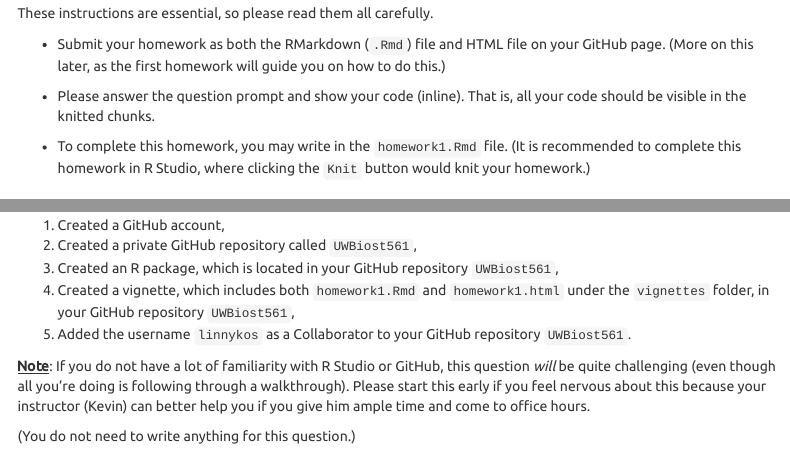
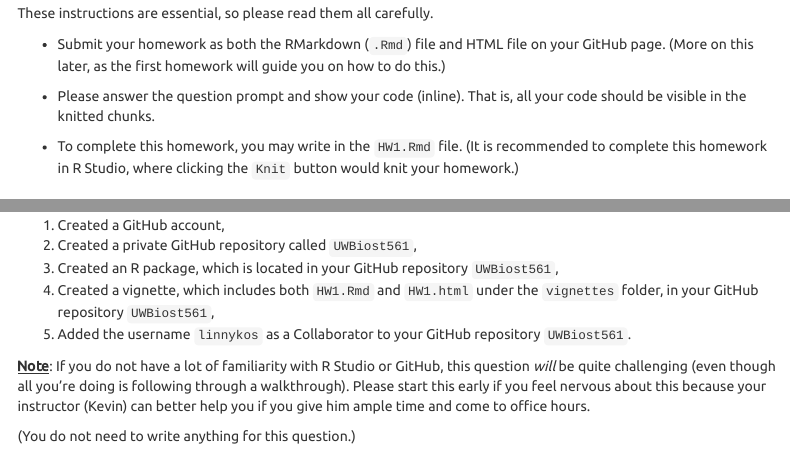
Before and after one commit to linnykos/561_s2024_public, an R Markdown document (homework1/hw1.Rmd): the page in a window 1100 px wide, from 160 px down, and a second part further down, joined at a grey line. Rendered offline with R 4.5, knitr and Pandoc, with nearby package versions; menus at the side of the page are left out.

Commit message:
Changing homework name

```diff
--- a/homework1/homework1.Rmd
+++ b/homework1/hw1.Rmd
@@ -32,7 +32,7 @@ These instructions are essential, so please read them all carefully.
 - Please answer the question prompt and show your code (inline). That is,
 all your code should be visible in the knitted chunks.
 
-- To complete this homework, you may write in the `homework1.Rmd` file.
+- To complete this homework, you may write in the `HW1.Rmd` file.
 (It is recommended to complete this homework in R Studio, where clicking the
 `Knit` button would knit your homework.)
 
@@ -74,7 +74,7 @@ you should have:
 1. Created a GitHub account,
 2. Created a private GitHub repository called `UWBiost561`,
 3. Created an R package, which is located in your GitHub repository `UWBiost561`,
-4. Created a vignette, which includes both `homework1.Rmd` and `homework1.html`
+4. Created a vignette, which includes both `HW1.Rmd` and `HW1.html`
 under the `vignettes` folder, in your GitHub repository `UWBiost561`,
 5. Added the username `linnykos` as a Collaborator to your GitHub repository `UWBiost561`.
 
@@ -228,11 +228,11 @@ Now that you have completed this homework, all that's remaining is to
 push this homework onto your `UWBiost561` GitHub repository.
 To do this, please ensure:
 
-1. Your file is named `homework1.Rmd`. (This current homework file you are
-writing in will replace the initial `homework1.Rmd` you made when
+1. Your file is named `HW1.Rmd`. (This current homework file you are
+writing in will replace the initial `HW1.Rmd` you made when
 you completed the walkthrough in Question 1.)
 2. Your file is in the `vignettes` folder in your `UWBiost561` R package.
-3. You push your two files, `homework1.Rmd` and `homework1.html` (the latter is the knitted HTML file) onto your GitHub repository.
+3. You push your two files, `HW1.Rmd` and `HW1.html` (the latter is the knitted HTML file) onto your GitHub repository.
 4. Double-check that you can see both files online on github.com when you look at your repository.
 
 Again, ensure the username `linnykos` is added to your private GitHub repository. And with that, you're done! (For future homeworks, you will be "submitting" your homeworks like this.)
```
Also changed, not shown: homework1/hw1.html, 2 other files.
